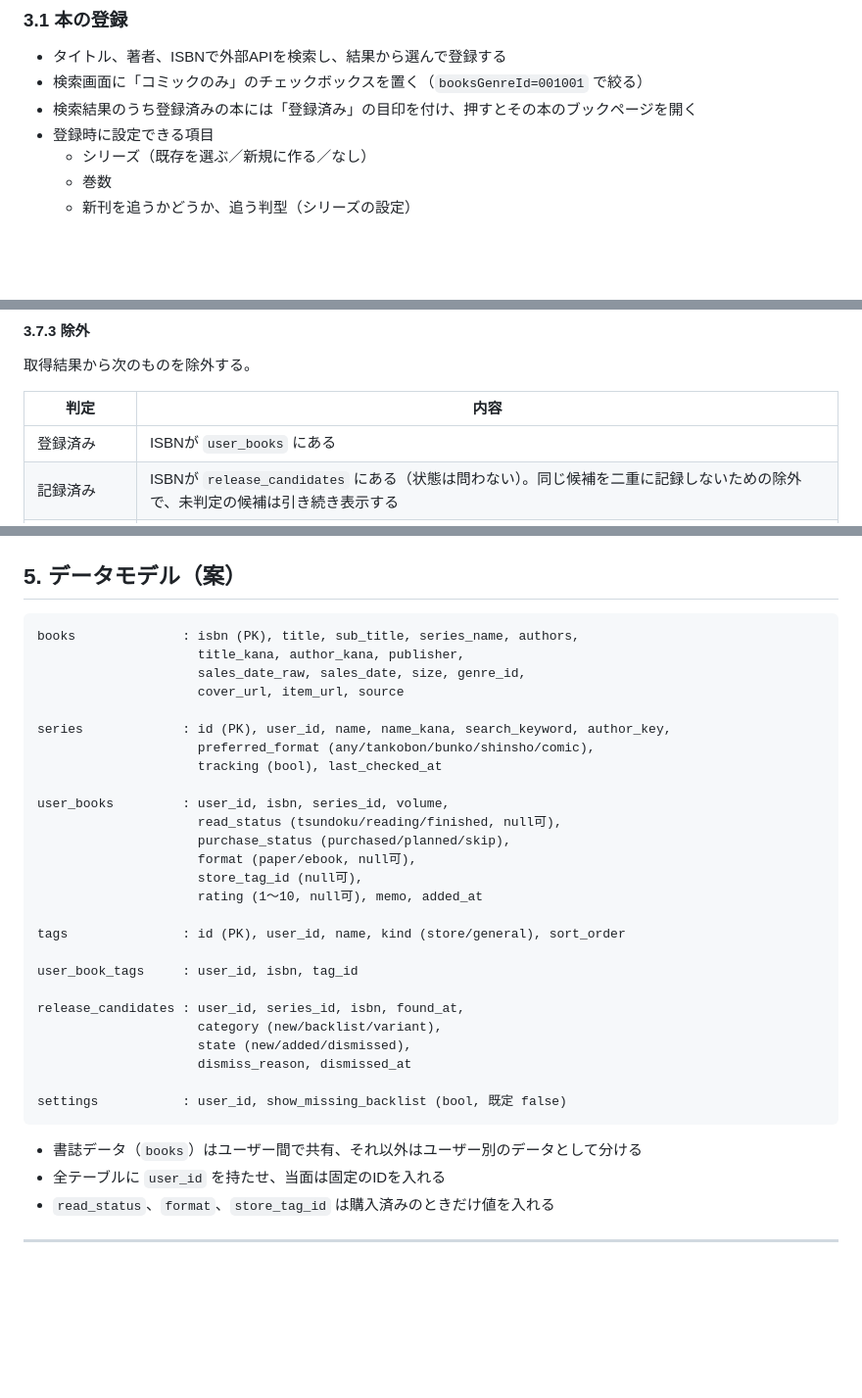
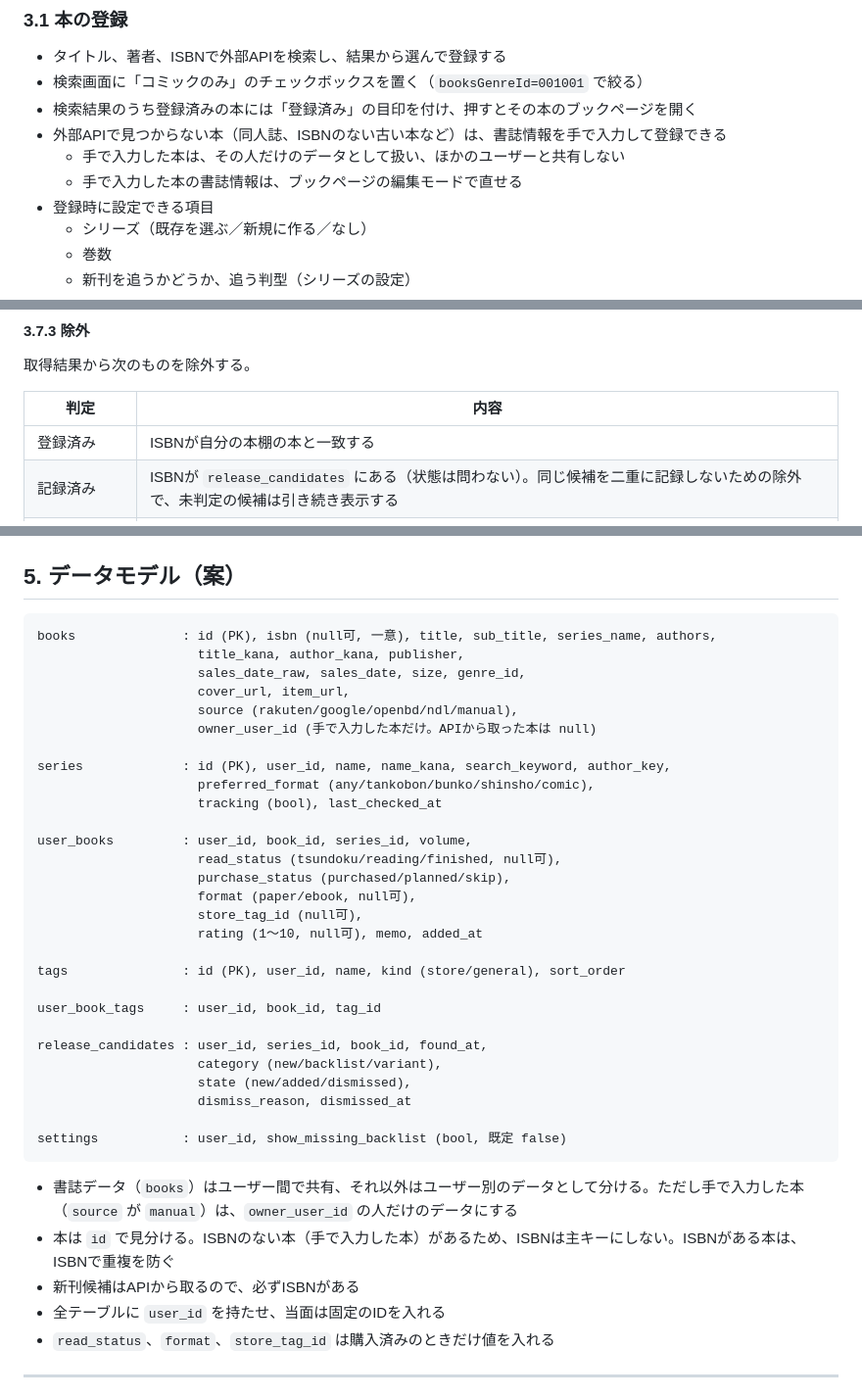
Before and after one commit to ojas3751/book-tracker, a Markdown page: docs/requirements.md, 3 parts joined by grey strips. Shown at 98% size. Rendered like a GitHub page; blank space fills up the shorter version.

Commit message:
docs: 外部APIで見つからない本を手で入力して登録できるようにする

````diff
--- a/docs/requirements.md
+++ b/docs/requirements.md
@@ -96,6 +96,9 @@
 - タイトル、著者、ISBNで外部APIを検索し、結果から選んで登録する
 - 検索画面に「コミックのみ」のチェックボックスを置く（`booksGenreId=001001` で絞る）
 - 検索結果のうち登録済みの本には「登録済み」の目印を付け、押すとその本のブックページを開く
+- 外部APIで見つからない本（同人誌、ISBNのない古い本など）は、書誌情報を手で入力して登録できる
+  - 手で入力した本は、その人だけのデータとして扱い、ほかのユーザーと共有しない
+  - 手で入力した本の書誌情報は、ブックページの編集モードで直せる
 - 登録時に設定できる項目
   - シリーズ（既存を選ぶ／新規に作る／なし）
   - 巻数
@@ -191,7 +194,7 @@
 
 | 判定 | 内容 |
 |---|---|
-| 登録済み | ISBNが `user_books` にある |
+| 登録済み | ISBNが自分の本棚の本と一致する |
 | 記録済み | ISBNが `release_candidates` にある（状態は問わない）。同じ候補を二重に記録しないための除外で、未判定の候補は引き続き表示する |
 | 著者の不一致 | 正規化した著者名に、シリーズの著者が含まれない |
 | タイトルの不一致 | 正規化したタイトルにも `seriesName` にも、検索キーワードが含まれない |
@@ -354,16 +357,18 @@
 ## 5. データモデル（案）
 
 ```
-books              : isbn (PK), title, sub_title, series_name, authors,
+books              : id (PK), isbn (null可, 一意), title, sub_title, series_name, authors,
                      title_kana, author_kana, publisher,
                      sales_date_raw, sales_date, size, genre_id,
-                     cover_url, item_url, source
+                     cover_url, item_url,
+                     source (rakuten/google/openbd/ndl/manual),
+                     owner_user_id (手で入力した本だけ。APIから取った本は null)
 
 series             : id (PK), user_id, name, name_kana, search_keyword, author_key,
                      preferred_format (any/tankobon/bunko/shinsho/comic),
                      tracking (bool), last_checked_at
 
-user_books         : user_id, isbn, series_id, volume,
+user_books         : user_id, book_id, series_id, volume,
                      read_status (tsundoku/reading/finished, null可),
                      purchase_status (purchased/planned/skip),
                      format (paper/ebook, null可),
@@ -372,9 +377,9 @@ user_books         : user_id, isbn, series_id, volume,
 
 tags               : id (PK), user_id, name, kind (store/general), sort_order
 
-user_book_tags     : user_id, isbn, tag_id
+user_book_tags     : user_id, book_id, tag_id
 
-release_candidates : user_id, series_id, isbn, found_at,
+release_candidates : user_id, series_id, book_id, found_at,
                      category (new/backlist/variant),
                      state (new/added/dismissed),
                      dismiss_reason, dismissed_at
@@ -382,7 +387,9 @@ release_candidates : user_id, series_id, isbn, found_at,
 settings           : user_id, show_missing_backlist (bool, 既定 false)
 ```
 
-- 書誌データ（`books`）はユーザー間で共有、それ以外はユーザー別のデータとして分ける
+- 書誌データ（`books`）はユーザー間で共有、それ以外はユーザー別のデータとして分ける。ただし手で入力した本（`source` が `manual`）は、`owner_user_id` の人だけのデータにする
+- 本は `id` で見分ける。ISBNのない本（手で入力した本）があるため、ISBNは主キーにしない。ISBNがある本は、ISBNで重複を防ぐ
+- 新刊候補はAPIから取るので、必ずISBNがある
 - 全テーブルに `user_id` を持たせ、当面は固定のIDを入れる
 - `read_status`、`format`、`store_tag_id` は購入済みのときだけ値を入れる
 
````
Also changed, not shown: other parts of docs/requirements.md (+1 -1 lines).
